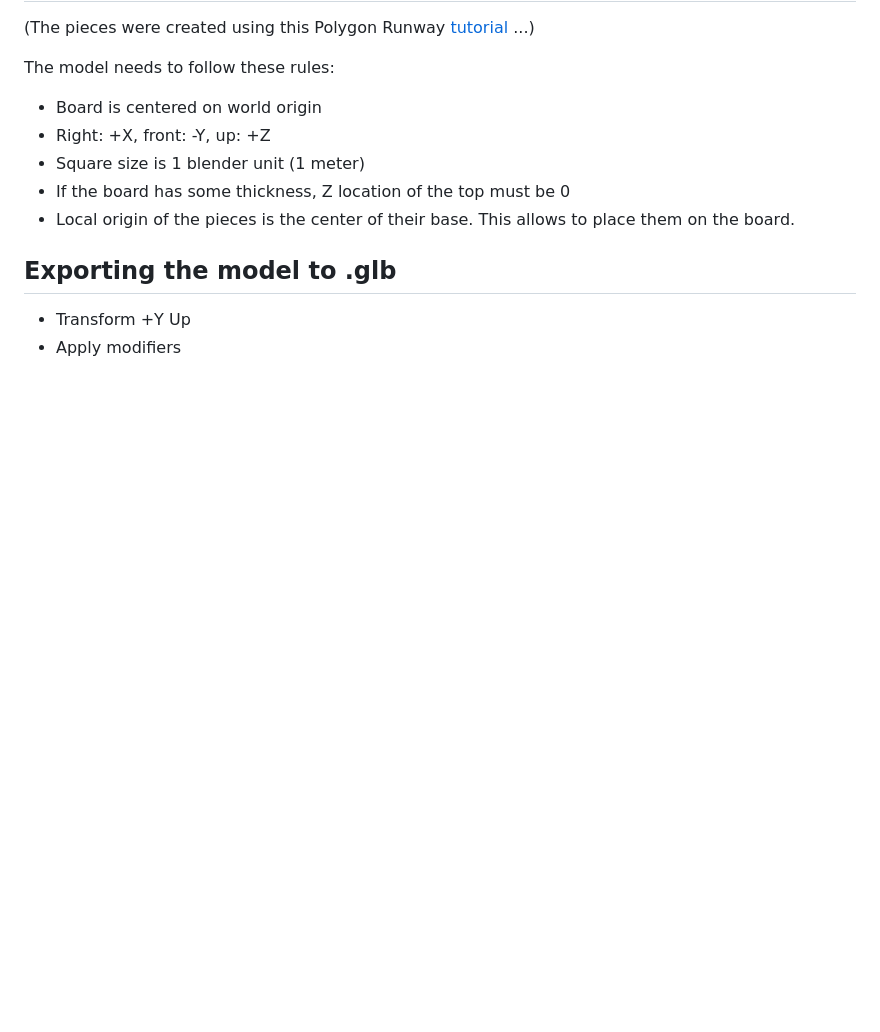
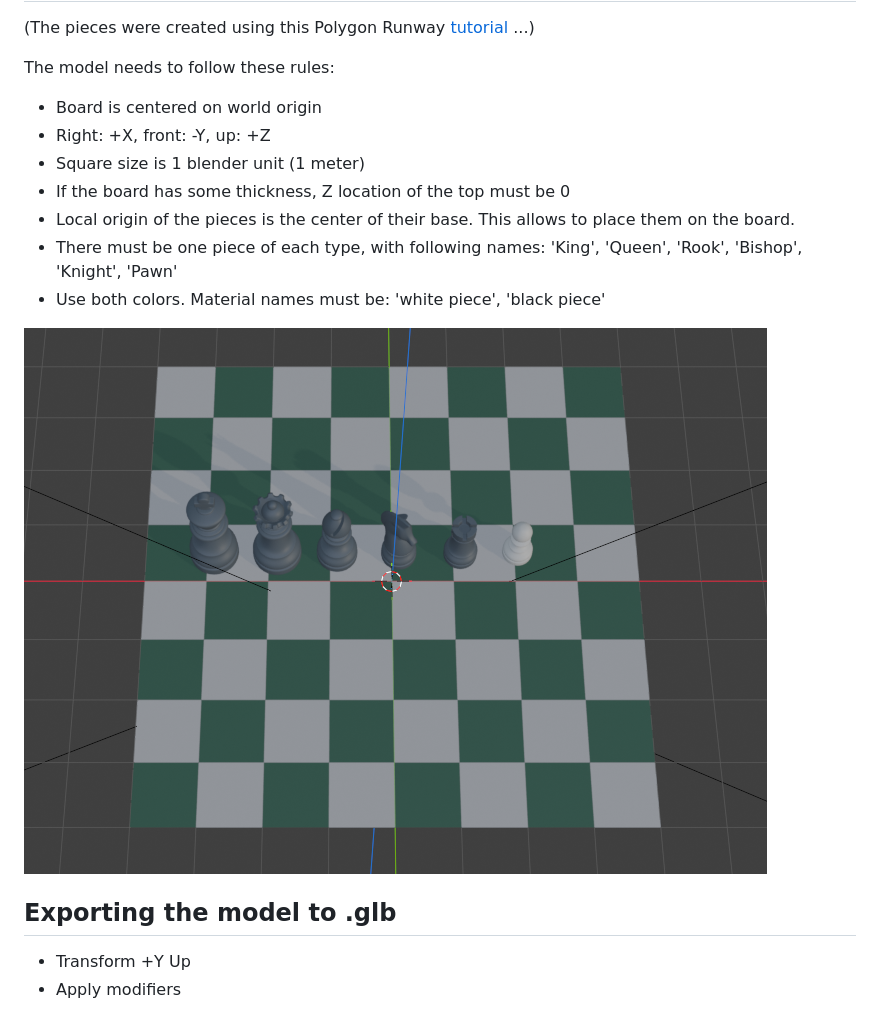
Before and after one commit to yafred/chess3D, a Markdown page: blender/README.md, the part around the change. Drawn GitHub-style; pictures changed too: blender/blender-scene.png (added); blank space fills up the shorter version.

Commit message:
add a screenshot for blender scene

```diff
--- a/blender/README.md
+++ b/blender/README.md
@@ -8,7 +8,10 @@ The model needs to follow these rules:
 * Square size is 1 blender unit (1 meter)
 * If the board has some thickness, Z location of the top must be 0
 * Local origin of the pieces is the center of their base. This allows to place them on the board.
+* There must be one piece of each type, with following names: 'King', 'Queen', 'Rook', 'Bishop', 'Knight', 'Pawn'
+* Use both colors. Material names must be: 'white piece', 'black piece'
 
+![Screenshot](blender-scene.png)
 
 ## Exporting the model to .glb
 
```
